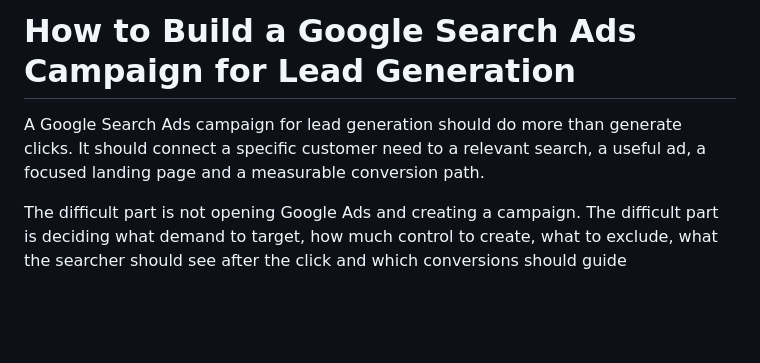
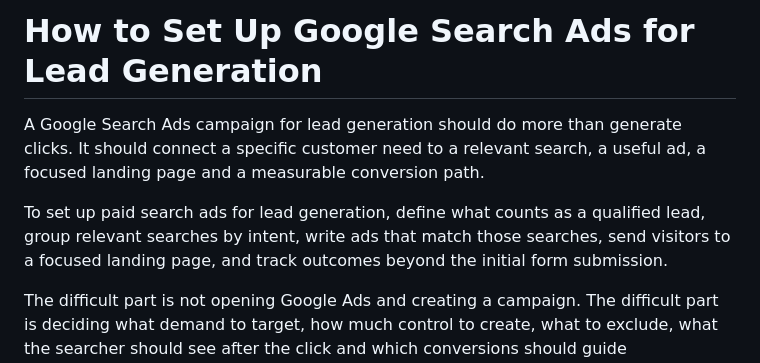
Before and after one commit to ashwinpjames/Ashwin-Portfolio, a Markdown page: src/content/google-search-ads-lead-generation-campaign.md, the part around the change. Drawn GitHub-style; blank space fills up the shorter version.

Commit message:
Improve SEO titles and query-focused answers

```diff
--- a/src/content/google-search-ads-lead-generation-campaign.md
+++ b/src/content/google-search-ads-lead-generation-campaign.md
@@ -1,6 +1,8 @@
-# How to Build a Google Search Ads Campaign for Lead Generation
+# How to Set Up Google Search Ads for Lead Generation
 
 A Google Search Ads campaign for lead generation should do more than generate clicks. It should connect a specific customer need to a relevant search, a useful ad, a focused landing page and a measurable conversion path.
+
+To set up paid search ads for lead generation, define what counts as a qualified lead, group relevant searches by intent, write ads that match those searches, send visitors to a focused landing page, and track outcomes beyond the initial form submission.
 
 The difficult part is not opening Google Ads and creating a campaign. The difficult part is deciding what demand to target, how much control to create, what to exclude, what the searcher should see after the click and which conversions should guide optimisation.
 
```
